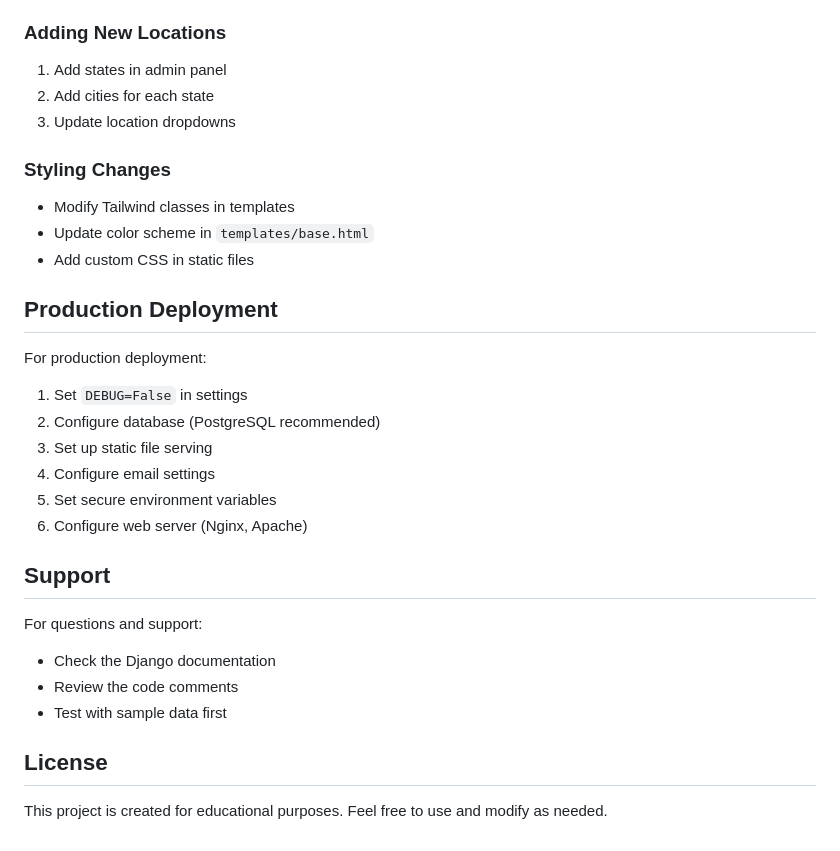
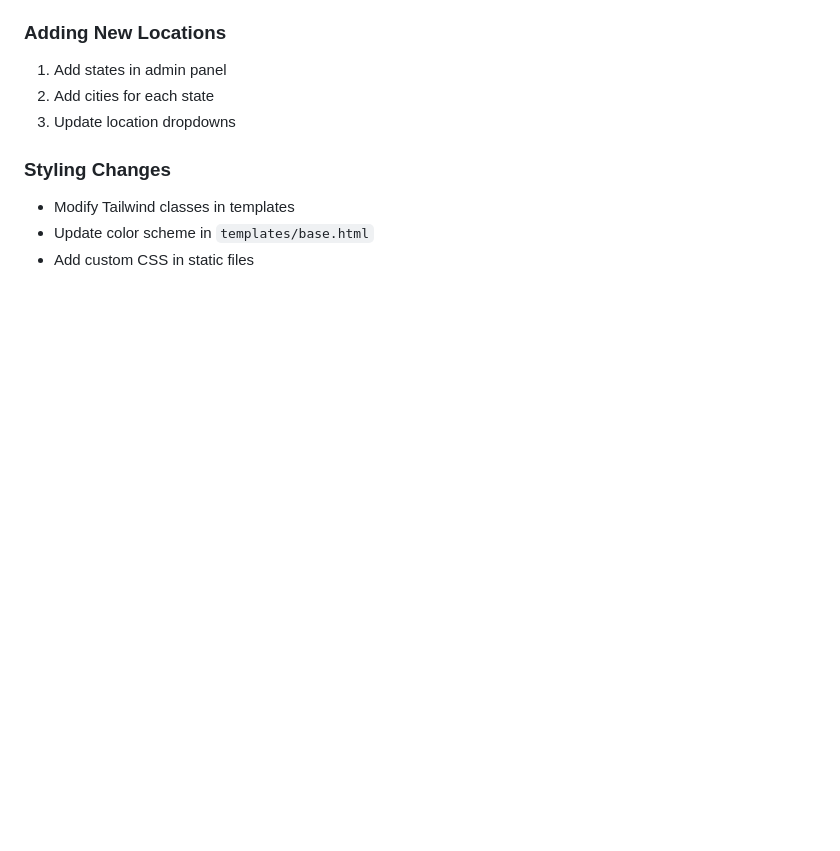
Before and after one commit to DevUnanam/wrkman, a Markdown page: README.md, the part around the change. Drawn GitHub-style; blank space fills up the shorter version.

Commit message:
Remove production deployment and support sections
Removed production deployment and support sections from README.

```diff
--- a/README.md
+++ b/README.md
@@ -117,25 +117,3 @@ The application uses a professional color scheme:
 - Modify Tailwind classes in templates
 - Update color scheme in `templates/base.html`
 - Add custom CSS in static files
-
-## Production Deployment
-
-For production deployment:
-
-1. Set `DEBUG=False` in settings
-2. Configure database (PostgreSQL recommended)
-3. Set up static file serving
-4. Configure email settings
-5. Set secure environment variables
-6. Configure web server (Nginx, Apache)
-
-## Support
-
-For questions and support:
-- Check the Django documentation
-- Review the code comments
-- Test with sample data first
-
-## License
-
-This project is created for educational purposes. Feel free to use and modify as needed.
```
